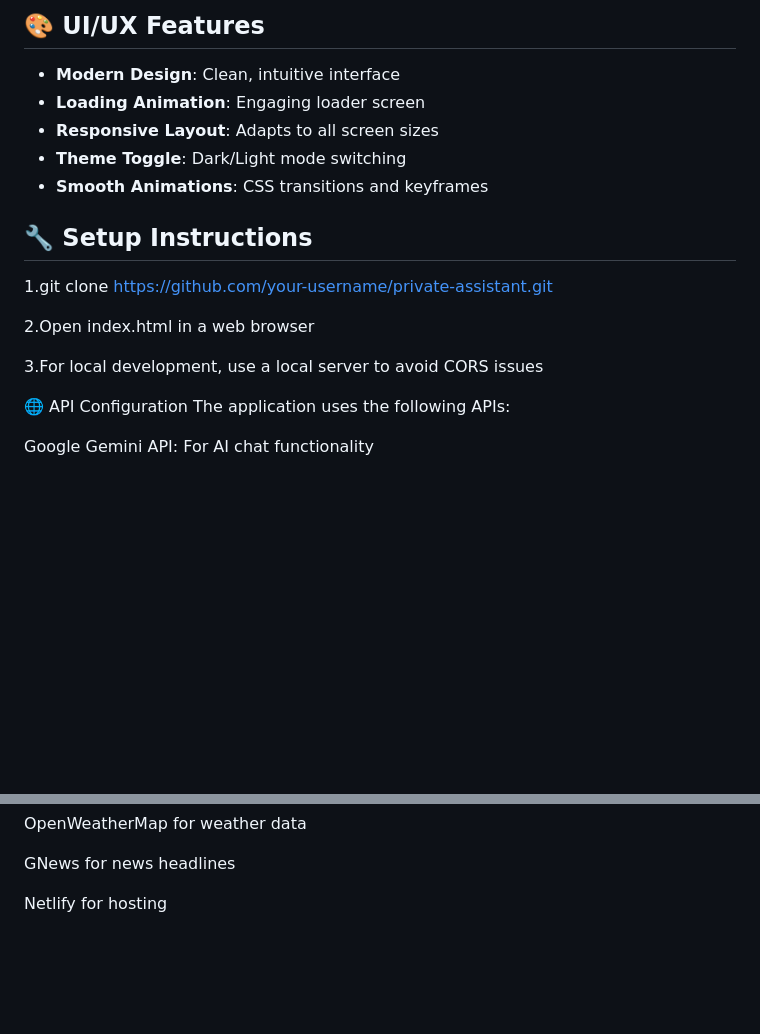
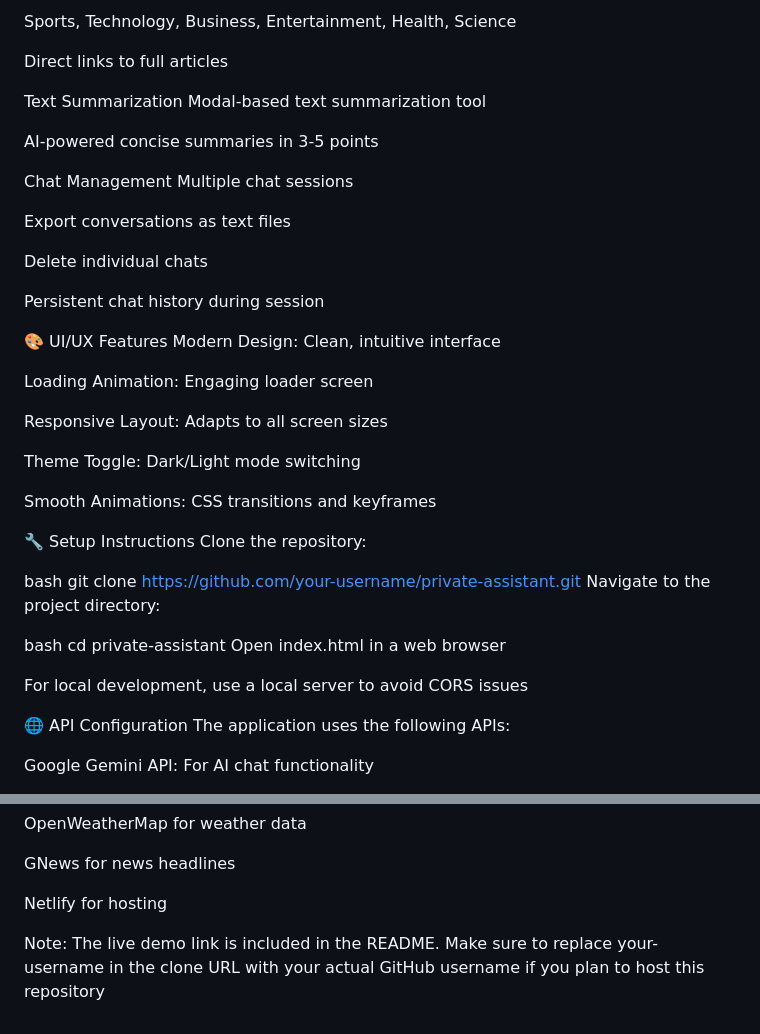
Before and after one commit to aayushparekh27/thinklyai, a Markdown page: README.md, 2 parts joined by grey strips. Drawn GitHub-style; blank space fills up the shorter version.

```diff
--- a/README.md
+++ b/README.md
@@ -69,19 +69,45 @@ private-assistant/
 
-## 🎨 UI/UX Features
+Sports, Technology, Business, Entertainment, Health, Science
 
-- **Modern Design**: Clean, intuitive interface
-- **Loading Animation**: Engaging loader screen
-- **Responsive Layout**: Adapts to all screen sizes
-- **Theme Toggle**: Dark/Light mode switching
-- **Smooth Animations**: CSS transitions and keyframes
+Direct links to full articles
 
-## 🔧 Setup Instructions
+Text Summarization
+Modal-based text summarization tool
 
-1.git clone https://github.com/your-username/private-assistant.git
+AI-powered concise summaries in 3-5 points
 
-2.Open index.html in a web browser
+Chat Management
+Multiple chat sessions
 
-3.For local development, use a local server to avoid CORS issues
+Export conversations as text files
+
+Delete individual chats
+
+Persistent chat history during session
+
+🎨 UI/UX Features
+Modern Design: Clean, intuitive interface
+
+Loading Animation: Engaging loader screen
+
+Responsive Layout: Adapts to all screen sizes
+
+Theme Toggle: Dark/Light mode switching
+
+Smooth Animations: CSS transitions and keyframes
+
+🔧 Setup Instructions
+Clone the repository:
+
+bash
+git clone https://github.com/your-username/private-assistant.git
+Navigate to the project directory:
+
+bash
+cd private-assistant
+Open index.html in a web browser
+
+For local development, use a local server to avoid CORS issues
 
 🌐 API Configuration
 The application uses the following APIs:
@@ -129,3 +155,5 @@ OpenWeatherMap for weather data
 GNews for news headlines
 
 Netlify for hosting
+
+Note: The live demo link is included in the README. Make sure to replace your-username in the clone URL with your actual GitHub username if you plan to host this repository
```
Also changed, not shown: other parts of README.md (+50 -50 lines).
